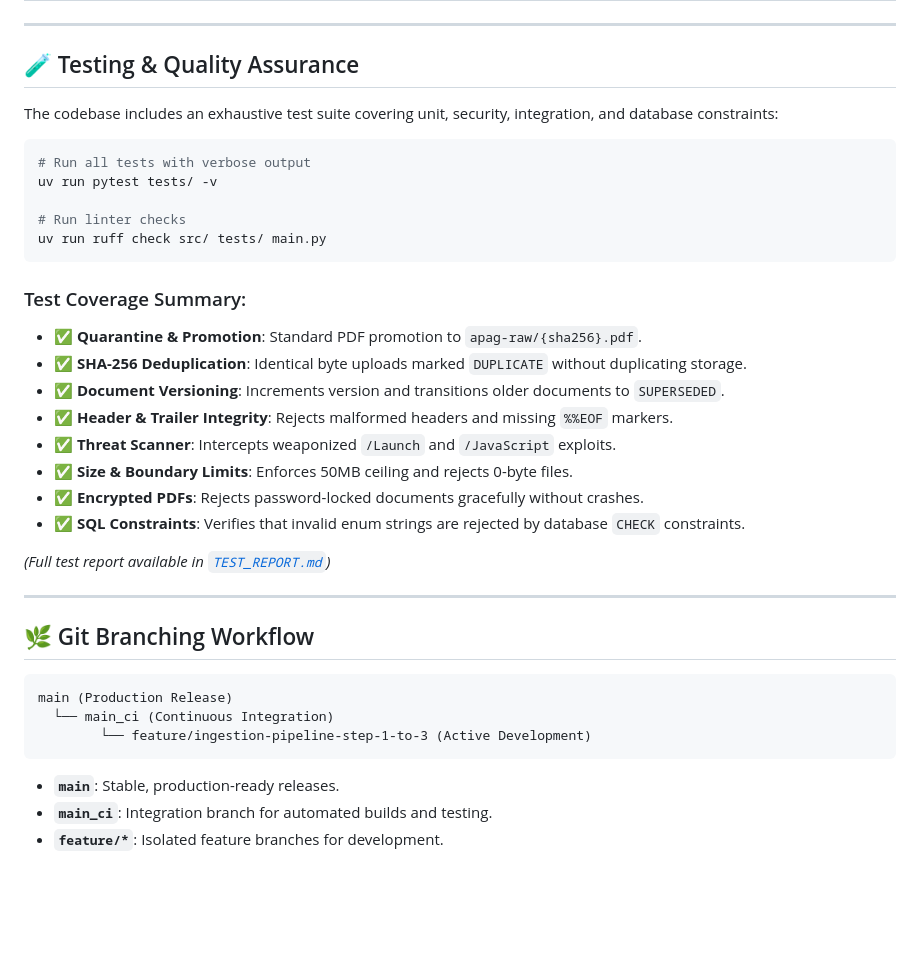
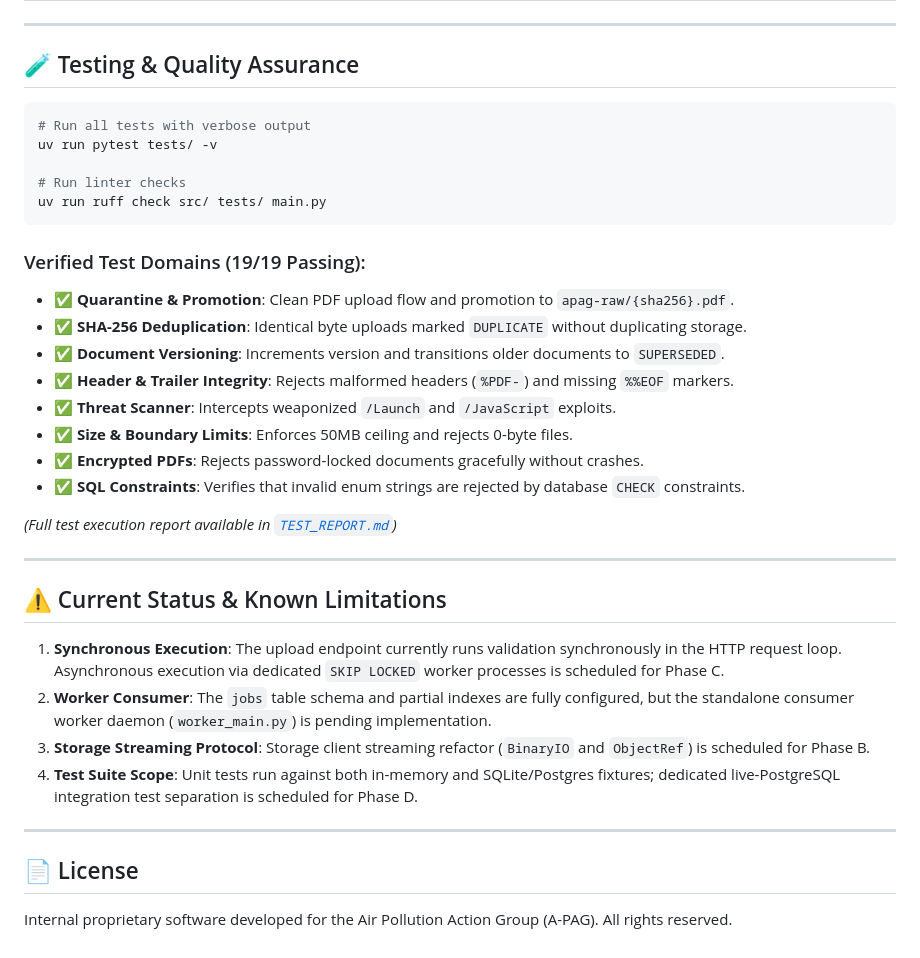
Before and after one commit to AirPollutinActionGroup/A-PAG-AI-KNOWLEDGE-BASE, a Markdown page: README.md, the part around one of its changes. GitHub-like rendering; blank space fills up the shorter version.

````diff
--- a/README.md
+++ b/README.md
@@ -232,8 +266,6 @@ PostgreSQL-backed queue table for `SKIP LOCKED` worker processes:
 
 ## 🧪 Testing & Quality Assurance
 
-The codebase includes an exhaustive test suite covering unit, security, integration, and database constraints:
-
 ```bash
 # Run all tests with verbose output
 uv run pytest tests/ -v
@@ -242,28 +274,29 @@ uv run pytest tests/ -v
 uv run ruff check src/ tests/ main.py
 ```
 
-### Test Coverage Summary:
-- ✅ **Quarantine & Promotion**: Standard PDF promotion to `apag-raw/{sha256}.pdf`.
+### Verified Test Domains (19/19 Passing):
+- ✅ **Quarantine & Promotion**: Clean PDF upload flow and promotion to `apag-raw/{sha256}.pdf`.
 - ✅ **SHA-256 Deduplication**: Identical byte uploads marked `DUPLICATE` without duplicating storage.
 - ✅ **Document Versioning**: Increments version and transitions older documents to `SUPERSEDED`.
-- ✅ **Header & Trailer Integrity**: Rejects malformed headers and missing `%%EOF` markers.
+- ✅ **Header & Trailer Integrity**: Rejects malformed headers (`%PDF-`) and missing `%%EOF` markers.
 - ✅ **Threat Scanner**: Intercepts weaponized `/Launch` and `/JavaScript` exploits.
 - ✅ **Size & Boundary Limits**: Enforces 50MB ceiling and rejects 0-byte files.
 - ✅ **Encrypted PDFs**: Rejects password-locked documents gracefully without crashes.
 - ✅ **SQL Constraints**: Verifies that invalid enum strings are rejected by database `CHECK` constraints.
 
-*(Full test report available in [`TEST_REPORT.md`](TEST_REPORT.md))*
+*(Full test execution report available in [`TEST_REPORT.md`](TEST_REPORT.md))*
 
 ---
 
-## 🌿 Git Branching Workflow
+## ⚠️ Current Status & Known Limitations
 
-```
-main (Production Release)
-  └── main_ci (Continuous Integration)
-        └── feature/ingestion-pipeline-step-1-to-3 (Active Development)
-```
+1. **Synchronous Execution**: The upload endpoint currently runs validation synchronously in the HTTP request loop. Asynchronous execution via dedicated `SKIP LOCKED` worker processes is scheduled for Phase C.
+2. **Worker Consumer**: The `jobs` table schema and partial indexes are fully configured, but the standalone consumer worker daemon (`worker_main.py`) is pending implementation.
+3. **Storage Streaming Protocol**: Storage client streaming refactor (`BinaryIO` and `ObjectRef`) is scheduled for Phase B.
+4. **Test Suite Scope**: Unit tests run against both in-memory and SQLite/Postgres fixtures; dedicated live-PostgreSQL integration test separation is scheduled for Phase D.
 
-- **`main`**: Stable, production-ready releases.
-- **`main_ci`**: Integration branch for automated builds and testing.
-- **`feature/*`**: Isolated feature branches for development.
+---
+
+## 📄 License
+
+Internal proprietary software developed for the Air Pollution Action Group (A-PAG). All rights reserved.
````
Also changed, not shown: other parts of README.md (+78 -44 lines).
